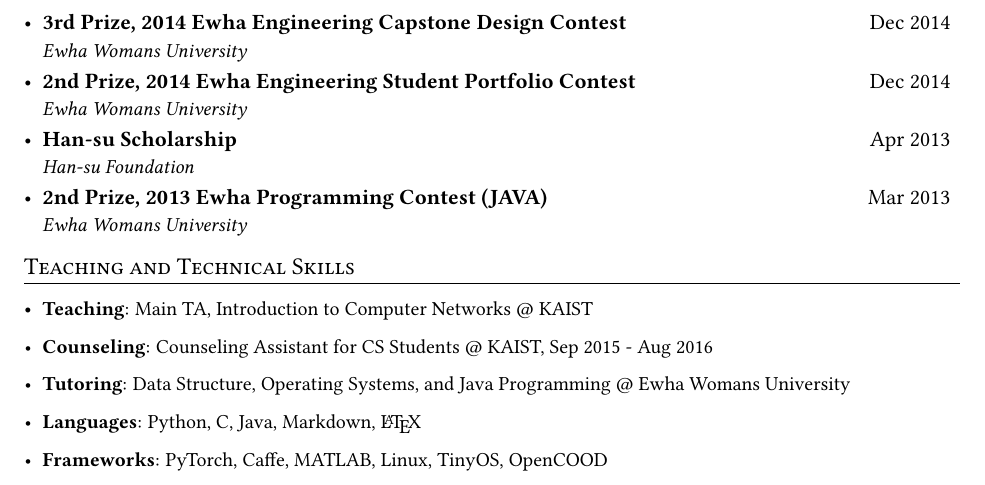
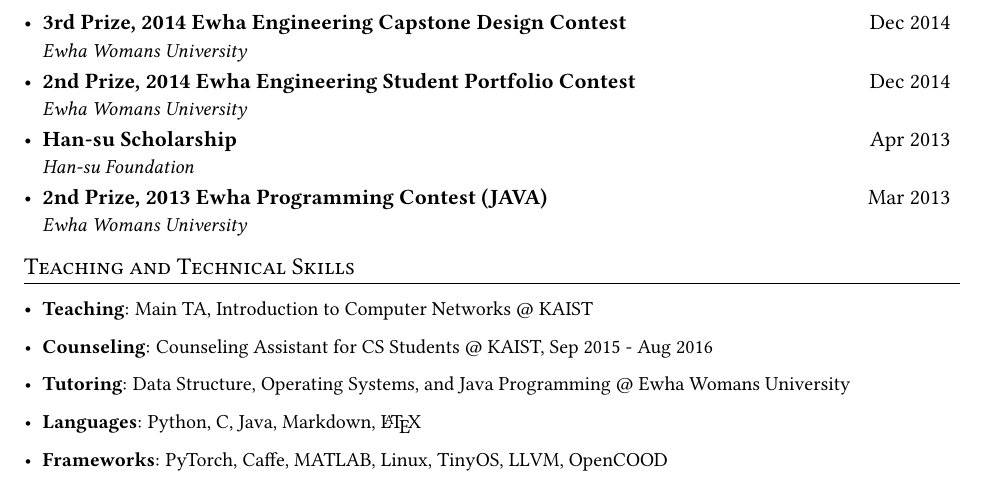
Before and after one commit to MinkyoungCho/minkyoungcho.github.io, a LaTeX CV (cv/cv_mkcho.tex): part of page 3 of 3, cut so that both start at the same text. Compiled offline with pdfLaTeX.

Commit message:
rebuilding site Wed Nov 23 17:33:11 EST 2022

```diff
--- a/cv/cv_mkcho.tex
+++ b/cv/cv_mkcho.tex
@@ -240,7 +240,7 @@
    \resumeItem{Counseling}{Counseling Assistant for CS Students @ KAIST, Sep 2015 - Aug 2016}
    \resumeItem{Tutoring}{Data Structure, Operating Systems, and Java Programming @ Ewha Womans University}
    \resumeItem{Languages}{Python, C, Java, Markdown, \LaTeX}
-   \resumeItem{Frameworks}{PyTorch, Caffe, MATLAB, Linux, TinyOS, OpenCOOD}
+   \resumeItem{Frameworks}{PyTorch, Caffe, MATLAB, Linux, TinyOS, LLVM, OpenCOOD}
  \resumeSubHeadingListEnd
 
 \end{document}
```
Also changed, not shown: cv/cv_mkcho.pdf.
